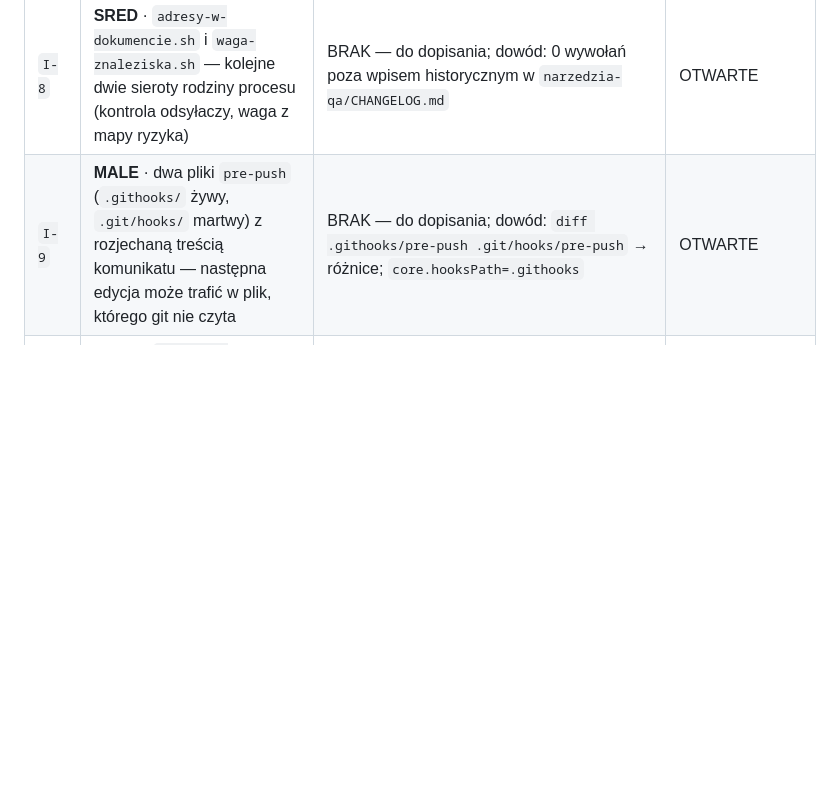
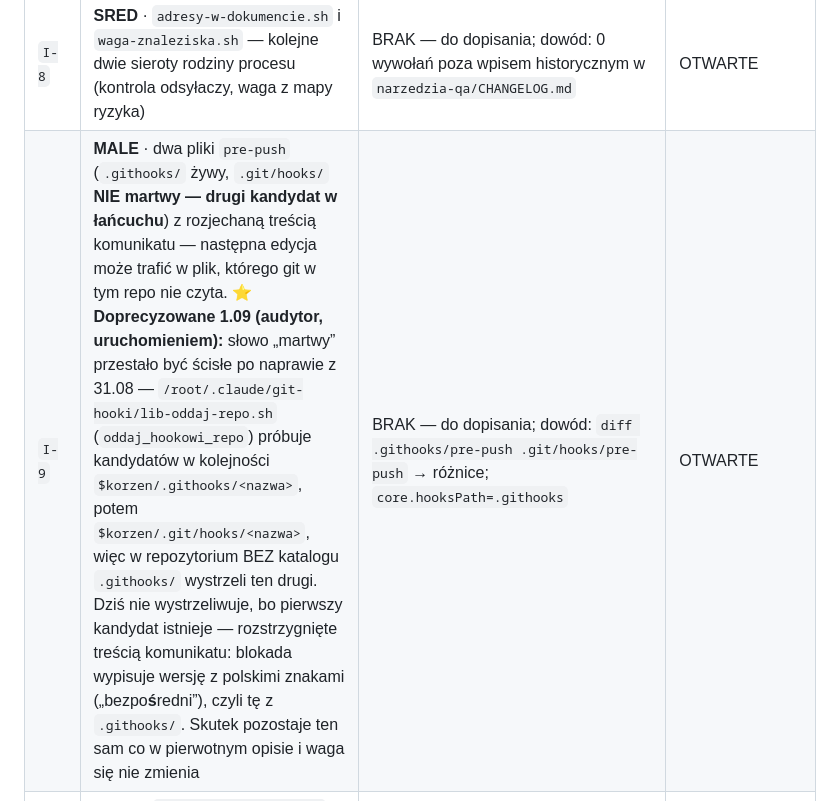
Before and after one commit to sklep-agentow/sklep-agentow, a Markdown page: audyt/REJESTR-ZNALEZISK-INFRA.md, the part around the change. Rendered like a GitHub page; blank space fills up the shorter version.

Commit message:
audyt(I-9): doprecyzowany opis — plik w .git/hooks nie jest martwy, jest drugim kandydatem w lancuchu delegacji

```diff
--- a/audyt/REJESTR-ZNALEZISK-INFRA.md
+++ b/audyt/REJESTR-ZNALEZISK-INFRA.md
@@ -71,7 +71,7 @@ Waga: **KRYT** (bezpieczeństwo/pieniądze/klient) · **DUZE** (mylące zielone)
 | `I-6` | **SRED** · próby kontrolne bramek nie chodzą w CI per-PR (tylko ręcznie i w bramce wydania) — regres w samej bramce jest niewidzialny między przelotami | Naprawione: krok „Proby kontrolne bramek” w `quality.yml` przelatuje `narzedzia-qa/*-proba-kontrolna.sh`. Kod 2 liczony jako POMINIETE i wypisany z nazwy, nie jako sukces; zero zdanych też pada. Zmierzone lokalnie: zdane 13, pominiete 1, oblane 0 | ZAMKNIETE |
 | `I-7` | **SRED** · `kto-wola.sh` przy nieistniejącej bazie porównania wypisuje „brak zmienionych funkcji” i kończy rc=0 — literówka w nazwie gałęzi zamienia „nie zmierzyłam” w „czysto” w opisie PR | BRAK — do dopisania; naprawione: nieistniejaca baza → EXIT 2 zamiast cichego EXIT 0 | ZAMKNIETE |
 | `I-8` | **SRED** · `adresy-w-dokumencie.sh` i `waga-znaleziska.sh` — kolejne dwie sieroty rodziny procesu (kontrola odsyłaczy, waga z mapy ryzyka) | BRAK — do dopisania; dowód: 0 wywołań poza wpisem historycznym w `narzedzia-qa/CHANGELOG.md` | OTWARTE |
-| `I-9` | **MALE** · dwa pliki `pre-push` (`.githooks/` żywy, `.git/hooks/` martwy) z rozjechaną treścią komunikatu — następna edycja może trafić w plik, którego git nie czyta | BRAK — do dopisania; dowód: `diff .githooks/pre-push .git/hooks/pre-push` → różnice; `core.hooksPath=.githooks` | OTWARTE |
+| `I-9` | **MALE** · dwa pliki `pre-push` (`.githooks/` żywy, `.git/hooks/` **NIE martwy — drugi kandydat w łańcuchu**) z rozjechaną treścią komunikatu — następna edycja może trafić w plik, którego git w tym repo nie czyta. ⭐ **Doprecyzowane 1.09 (audytor, uruchomieniem):** słowo „martwy” przestało być ścisłe po naprawie z 31.08 — `/root/.claude/git-hooki/lib-oddaj-repo.sh` (`oddaj_hookowi_repo`) próbuje kandydatów w kolejności `$korzen/.githooks/<nazwa>`, potem `$korzen/.git/hooks/<nazwa>`, więc w repozytorium BEZ katalogu `.githooks/` wystrzeli ten drugi. Dziś nie wystrzeliwuje, bo pierwszy kandydat istnieje — rozstrzygnięte treścią komunikatu: blokada wypisuje wersję z polskimi znakami („bezpo**ś**redni”), czyli tę z `.githooks/`. Skutek pozostaje ten sam co w pierwotnym opisie i waga się nie zmienia | BRAK — do dopisania; dowód: `diff .githooks/pre-push .git/hooks/pre-push` → różnice; `core.hooksPath=.githooks` | OTWARTE |
 | `I-10` | **MALE** · `k7-stare-wersje.sh:20` pisze domyślnie do ścieżki absolutnej POZA repo i nadpisuje bez pytania | BRAK — do dopisania; dowód: mój przebieg testowy nadpisał 3 zipy w `/root/praca/zlecenia/wymiana/k7-stare-wersje/` | OTWARTE |
 | `I-11` | **MALE** · niespójna konwencja braku argumentów: `stos.sh` i `test-php.sh` dają pomoc z rc=0, reszta rodziny rc=2 — „zapomniany argument” raz jest błędem, raz cichym sukcesem | BRAK — do dopisania; dowód: przelot 41 skryptów spoza repo, tabela kodów wyjścia w raporcie | OTWARTE |
 | `D-1` | **DUZE** · `SECURITY.md:3-5` mówi „wydane 0.9.25; 0.9.26 w przygotowaniu” i „wersje wspierane: najnowsze wydanie”, a kod stoi na 0.9.28 (tagi v0.9.26/27/28 istnieją) — dokument kontaktowy dla zgłaszającego lukę wskazuje wydanie sprzed trzech releasów | Naprawione dwuwarstwowo: treść poprawiona ORAZ nowy `narzedzia-qa/security-wersje.sh` wpięty jako 9. warunek `k7-koniec.sh`. Przyczyna klasy: `grep -rl SECURITY.md narzedzia-qa/ .github/` dawał ZERO, więc nie pilnowało go nic. Próby: `security-wersje-proba-kontrolna.sh` 7/7 (rozjazd, brak wpisu, brak dokumentu, uruchomienie spoza repo); `k7-koniec-proba-kontrolna.sh` dostał 2 przypadki dowodzące, że WPIĘCIE działa, nie tylko sam skrypt | ZAMKNIETE |
```
